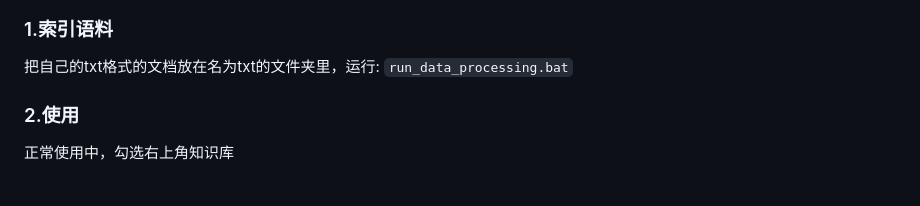
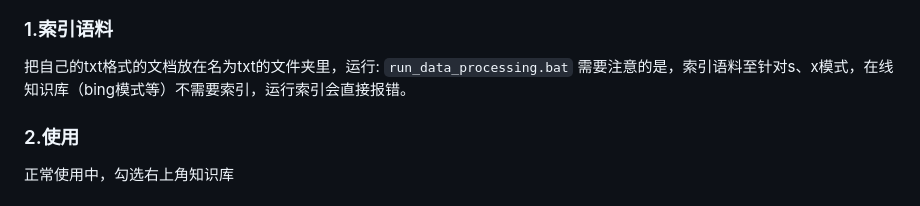
Before and after one commit to wenda-LLM/wenda, a Markdown page: README.md, the part around the change. Rendered like a GitHub page.

````diff
--- a/README.md
+++ b/README.md
@@ -67,6 +67,7 @@ s模式、x模式首先要把txt目录下的文件喂给一个类似搜索引擎
 ### 1.索引语料
 把自己的txt格式的文档放在名为txt的文件夹里，运行:
 ```run_data_processing.bat```
+需要注意的是，索引语料至针对s、x模式，在线知识库（bing模式等）不需要索引，运行索引会直接报错。
 ### 2.使用
 正常使用中，勾选右上角知识库
 ## chatGLM-6B
````
